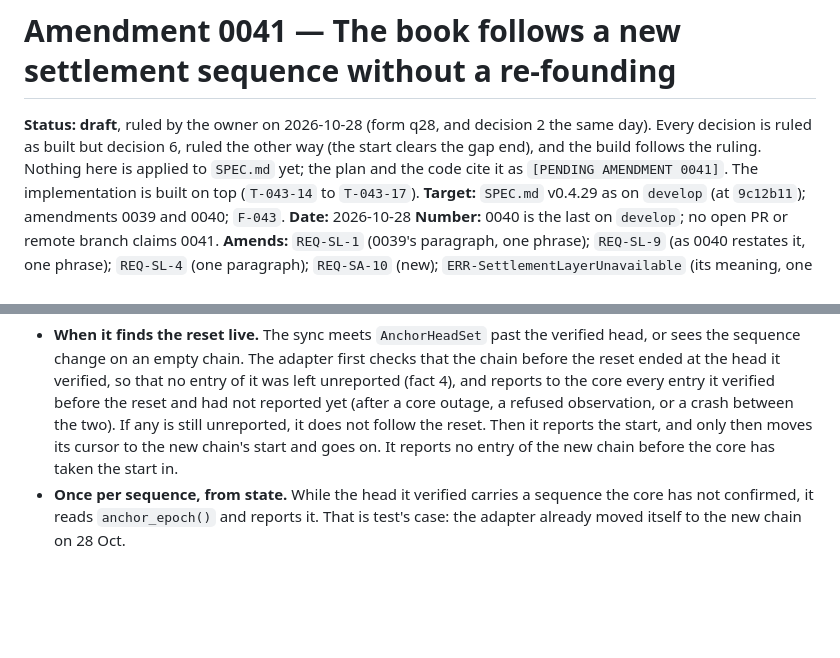
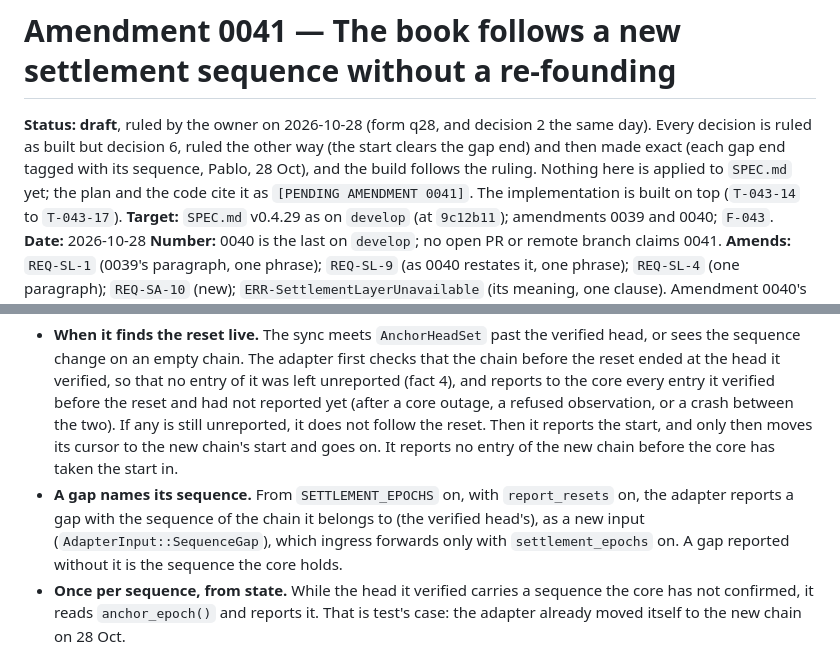
Before and after one commit to bloque-app/aledgent, a Markdown page: amendments/0041-the-book-follows-a-new-settlement-sequence.md, 2 parts joined by grey strips. Rendered like a GitHub page; blank space fills up the shorter version.

```diff
--- a/amendments/0041-the-book-follows-a-new-settlement-sequence.md
+++ b/amendments/0041-the-book-follows-a-new-settlement-sequence.md
@@ -6,8 +6,8 @@ SPDX-License-Identifier: CC-BY-4.0
 # Amendment 0041 — The book follows a new settlement sequence without a re-founding
 
 **Status:** **draft**, ruled by the owner on 2026-10-28 (form q28, and decision 2 the same day). Every
-decision is ruled as built but decision 6, ruled the other way (the start clears the gap end), and the build
-follows the ruling. Nothing here is applied to `SPEC.md` yet; the plan and the code cite it
+decision is ruled as built but decision 6, ruled the other way (the start clears the gap end) and then made
+exact (each gap end tagged with its sequence, Pablo, 28 Oct), and the build follows the ruling. Nothing here is applied to `SPEC.md` yet; the plan and the code cite it
 as `[PENDING AMENDMENT 0041]`. The implementation is built on top (`T-043-14` to `T-043-17`).
 **Target:** `SPEC.md` v0.4.29 as on `develop` (at `9c12b11`); amendments 0039 and 0040; `F-043`.
 **Date:** 2026-10-28
@@ -95,6 +95,10 @@ sequence's number, its base, its first position, its block, the book it names, a
   between the two). If any is still unreported, it does not follow the reset. Then it reports the start, and
   only then moves its cursor to the new chain's start and goes on. It reports no entry of the new chain before the core
   has taken the start in.
+- **A gap names its sequence.** From `SETTLEMENT_EPOCHS` on, with `report_resets` on, the adapter reports a gap
+  with the sequence of the chain it belongs to (the verified head's), as a new input (`AdapterInput::SequenceGap`),
+  which ingress forwards only with `settlement_epochs` on. A gap reported without it is the sequence the core
+  holds.
 - **Once per sequence, from state.** While the head it verified carries a sequence the core has not confirmed,
   it reads `anchor_epoch()` and reports it. That is test's case: the adapter already moved itself to the new
   chain on 28 Oct.
```
Also changed, not shown: other parts of amendments/0041-the-book-follows-a-new-settlement-sequence.md (+27 -14 lines), features/F-043-chained-settlement/plan.md (+7 -2 lines), features/F-043-chained-settlement/tasks.md (+1 -1 lines).
